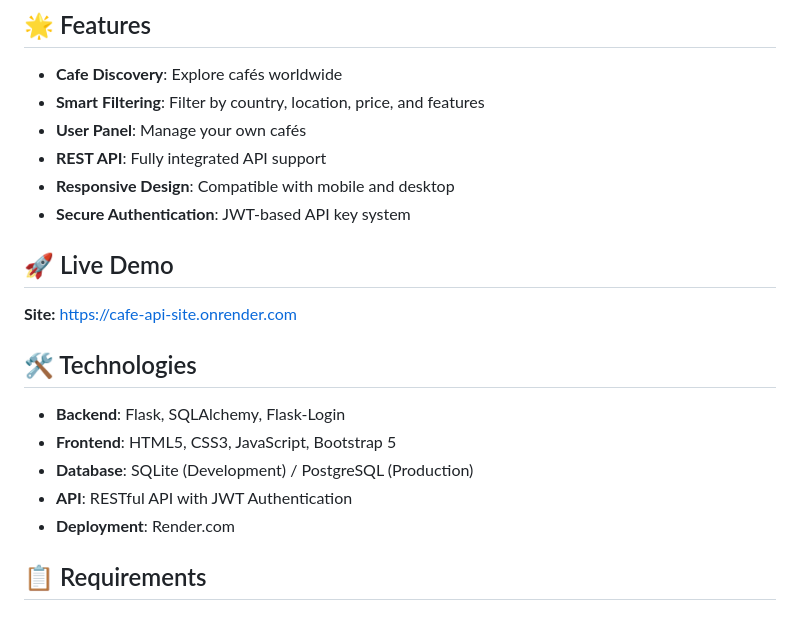
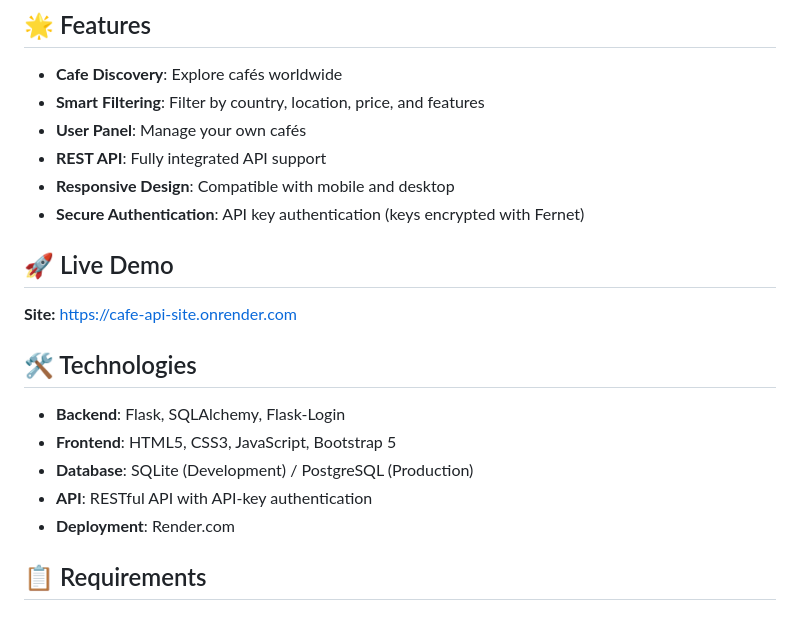
Before and after one commit to WATSONSK14/-Cafe-API-Site, a Markdown page: README.md, the part around the change. GitHub-like rendering.

```diff
--- a/README.md
+++ b/README.md
@@ -9,7 +9,7 @@ A modern and user-friendly café discovery platform. Users can add, search, and
 - **User Panel**: Manage your own cafés
 - **REST API**: Fully integrated API support
 - **Responsive Design**: Compatible with mobile and desktop
-- **Secure Authentication**: JWT-based API key system
+- **Secure Authentication**: API key authentication (keys encrypted with Fernet)
 
 ## 🚀 Live Demo
 
@@ -20,7 +20,7 @@ A modern and user-friendly café discovery platform. Users can add, search, and
 - **Backend**: Flask, SQLAlchemy, Flask-Login
 - **Frontend**: HTML5, CSS3, JavaScript, Bootstrap 5
 - **Database**: SQLite (Development) / PostgreSQL (Production)
-- **API**: RESTful API with JWT Authentication
+- **API**: RESTful API with API-key authentication
 - **Deployment**: Render.com
 
 ## 📋 Requirements
```
